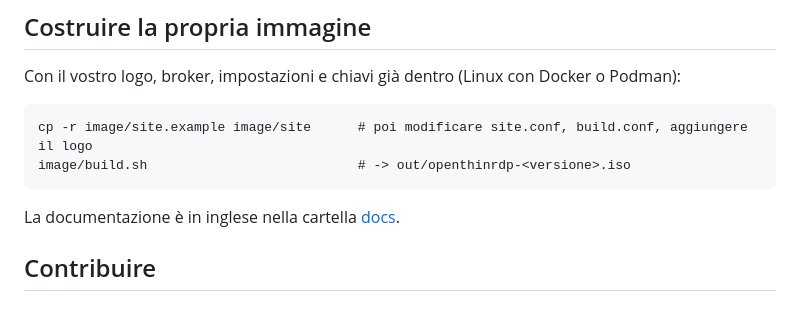
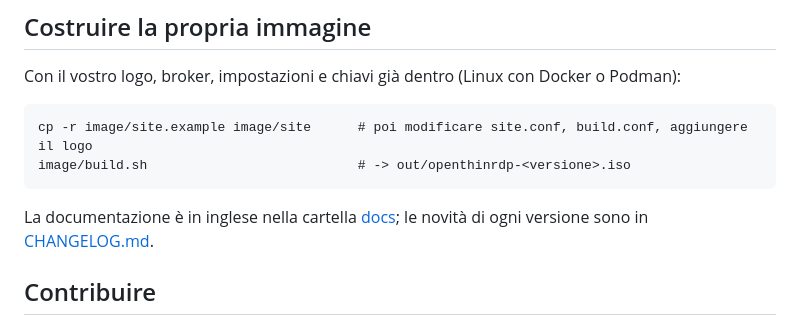
Before and after one commit to Ceschi-ops/openthinrdp, a Markdown page: README.it.md, the part around the change. GitHub-like rendering.

````diff
--- a/README.it.md
+++ b/README.it.md
@@ -151,7 +151,7 @@ cp -r image/site.example image/site      # poi modificare site.conf, build.conf,
 image/build.sh                           # -> out/openthinrdp-<versione>.iso
 ```
 
-La documentazione è in inglese nella cartella [docs](docs/).
+La documentazione è in inglese nella cartella [docs](docs/); le novità di ogni versione sono in [CHANGELOG.md](CHANGELOG.md).
 
 ## Contribuire
 
````
Also changed, not shown: CHANGELOG.md (added, +33 -0 lines), README.md (+1 -0 lines).
